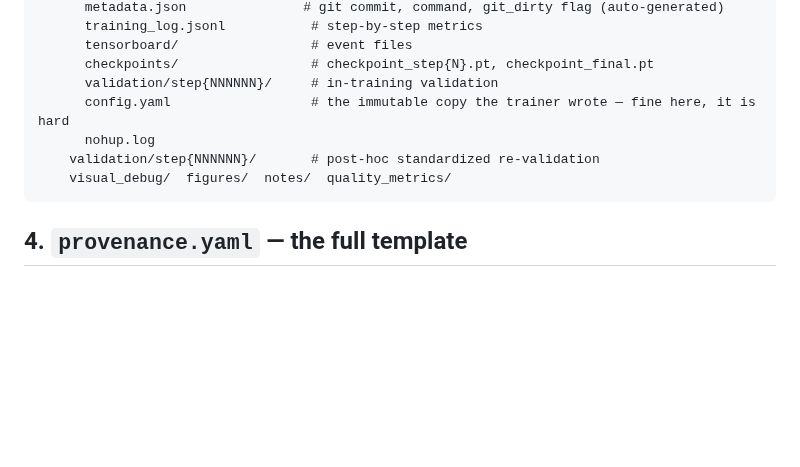
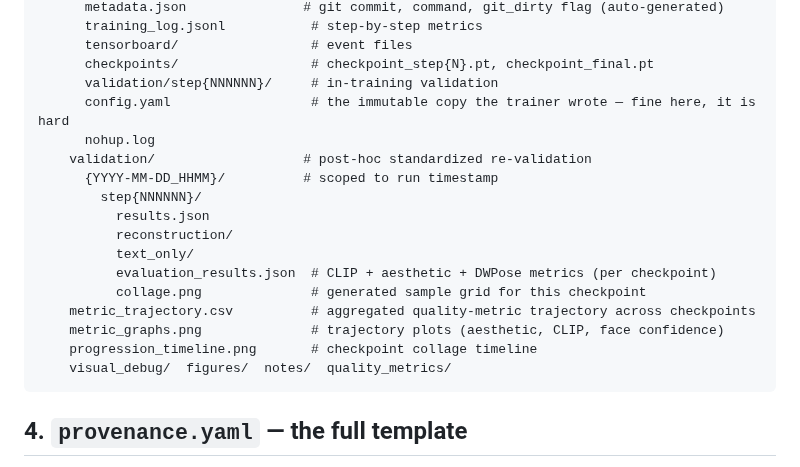
Before and after one commit to timlawrenz/prx-tg, a Markdown page: docs/experiment-structure.md, the part around the change. Drawn GitHub-style; blank space fills up the shorter version.

Commit message:
docs(experiment-structure): restore the run-scoped validation layout + quality-metric artifacts
That detail was added on feat/latent-first-pretrain (validation/{YYYY-MM-DD_HHMM}/step{N}/
with evaluation_results.json, collage.png, plus metric_trajectory.csv, metric_graphs.png,
progression_timeline.png). The §0 rewrite had not picked it up, and a naive merge
resolution would have silently discarded it. Now identical on main and feat.

````diff
--- a/docs/experiment-structure.md
+++ b/docs/experiment-structure.md
@@ -53,7 +53,17 @@ experiments/
       validation/step{NNNNNN}/     # in-training validation
       config.yaml                  # the immutable copy the trainer wrote — fine here, it is hard
       nohup.log
-    validation/step{NNNNNN}/       # post-hoc standardized re-validation
+    validation/                   # post-hoc standardized re-validation
+      {YYYY-MM-DD_HHMM}/          # scoped to run timestamp
+        step{NNNNNN}/
+          results.json
+          reconstruction/
+          text_only/
+          evaluation_results.json  # CLIP + aesthetic + DWPose metrics (per checkpoint)
+          collage.png              # generated sample grid for this checkpoint
+    metric_trajectory.csv          # aggregated quality-metric trajectory across checkpoints
+    metric_graphs.png              # trajectory plots (aesthetic, CLIP, face confidence)
+    progression_timeline.png       # checkpoint collage timeline
     visual_debug/  figures/  notes/  quality_metrics/
 ```
 
````
